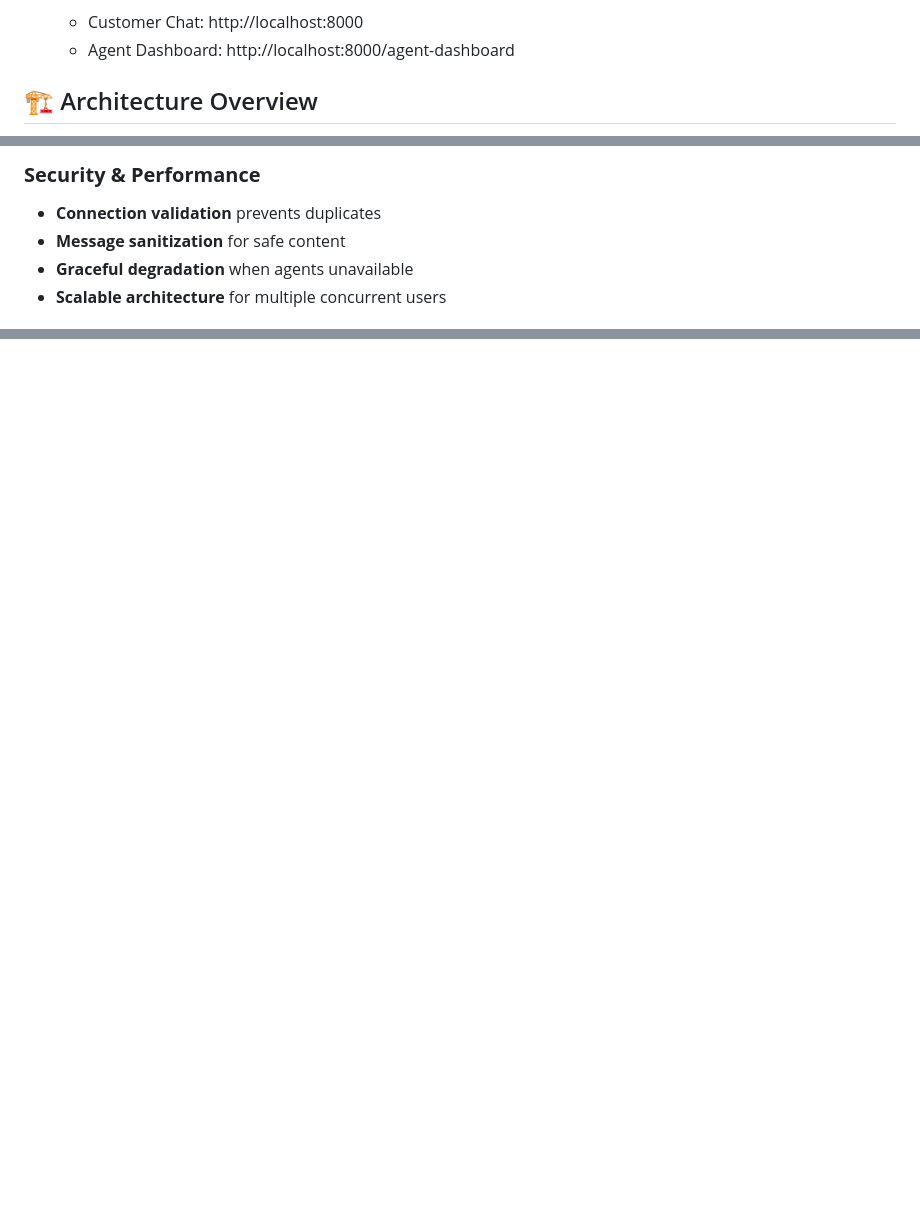
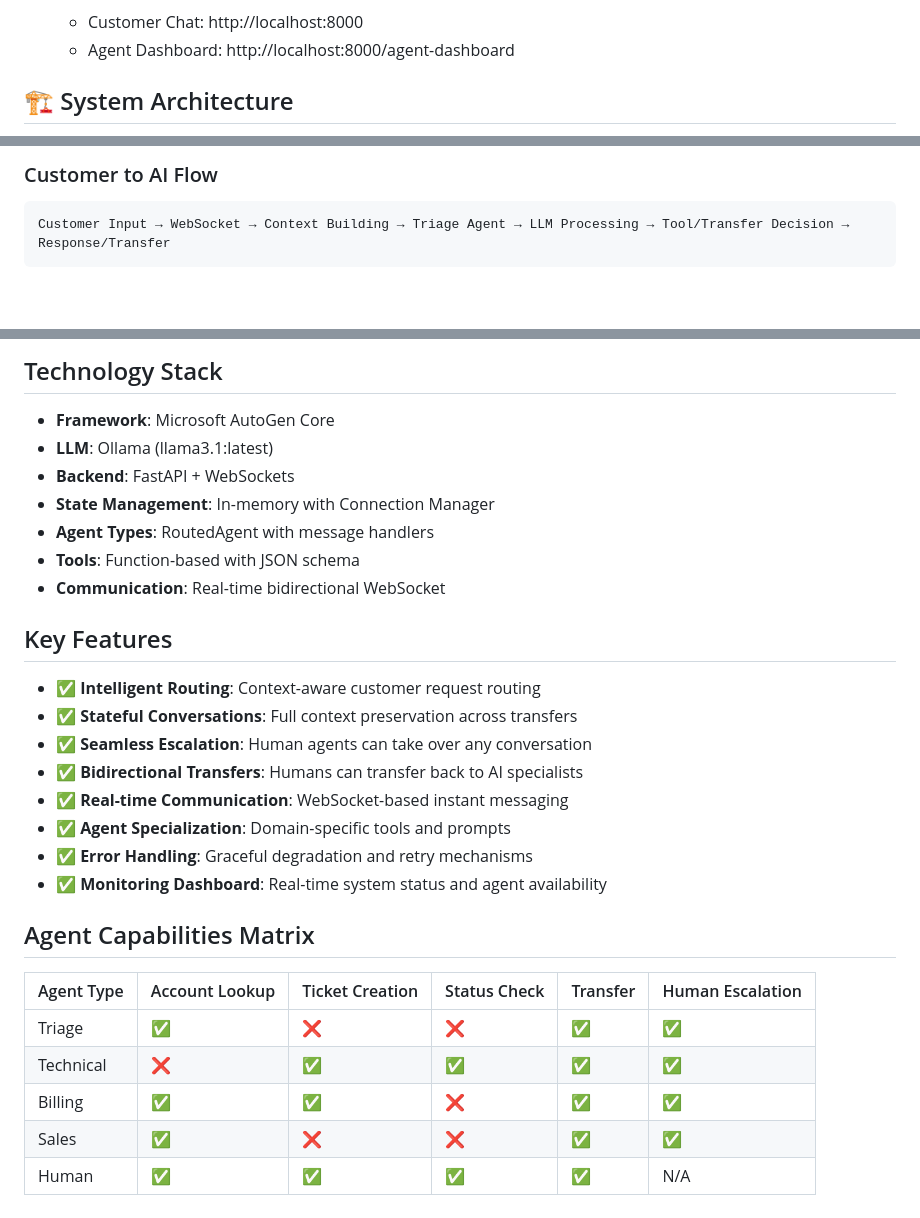
Before and after one commit to salman-aziz-4425/support-chatbot, a Markdown page: README.md, 3 parts joined by grey strips. Drawn GitHub-style; blank space fills up the shorter version.

````diff
--- a/README.md
+++ b/README.md
@@ -54,5 +54,5 @@ autogen-project/
    - Customer Chat: http://localhost:8000
    - Agent Dashboard: http://localhost:8000/agent-dashboard
 
-## 🏗️ Architecture Overview
+## 🏗️ System Architecture
 
@@ -147,7 +223,6 @@ Human Agent → WebSocket → Agent Runtime → Customer
 
-### **Security & Performance**
-- **Connection validation** prevents duplicates
-- **Message sanitization** for safe content
-- **Graceful degradation** when agents unavailable
-- **Scalable architecture** for multiple concurrent users
+### Customer to AI Flow
+```
+Customer Input → WebSocket → Context Building → Triage Agent → LLM Processing → Tool/Transfer Decision → Response/Transfer
+```
 
@@ -160,0 +269,30 @@ Access system status at `/api/system/status` to monitor:
+## Technology Stack
+
+- **Framework**: Microsoft AutoGen Core
+- **LLM**: Ollama (llama3.1:latest)
+- **Backend**: FastAPI + WebSockets
+- **State Management**: In-memory with Connection Manager
+- **Agent Types**: RoutedAgent with message handlers
+- **Tools**: Function-based with JSON schema
+- **Communication**: Real-time bidirectional WebSocket
+
+## Key Features
+
+- ✅ **Intelligent Routing**: Context-aware customer request routing
+- ✅ **Stateful Conversations**: Full context preservation across transfers
+- ✅ **Seamless Escalation**: Human agents can take over any conversation
+- ✅ **Bidirectional Transfers**: Humans can transfer back to AI specialists
+- ✅ **Real-time Communication**: WebSocket-based instant messaging
+- ✅ **Agent Specialization**: Domain-specific tools and prompts
+- ✅ **Error Handling**: Graceful degradation and retry mechanisms
+- ✅ **Monitoring Dashboard**: Real-time system status and agent availability
+
+## Agent Capabilities Matrix
+
+| Agent Type | Account Lookup | Ticket Creation | Status Check | Transfer | Human Escalation |
+|------------|---------------|----------------|--------------|----------|------------------|
+| Triage     | ✅            | ❌             | ❌           | ✅       | ✅               |
+| Technical  | ❌            | ✅             | ✅           | ✅       | ✅               |
+| Billing    | ✅            | ✅             | ❌           | ✅       | ✅               |
+| Sales      | ✅            | ❌             | ❌           | ✅       | ✅               |
+| Human      | ✅            | ✅             | ✅           | ✅       | N/A              |
````
Also changed, not shown: other parts of README.md (+184 -75 lines).
